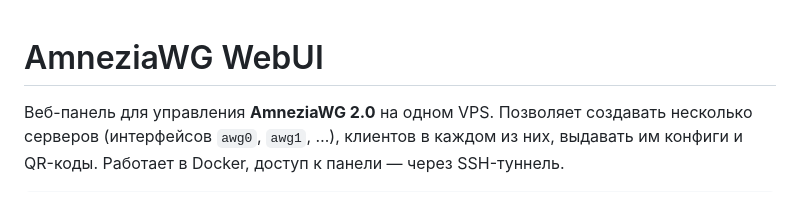
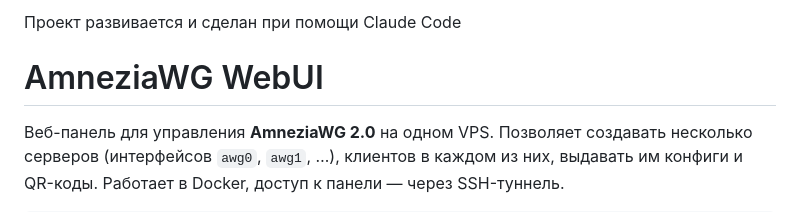
Before and after one commit to afcat-progr/awg2.0-webui, a Markdown page: README.md, the part around the change. Rendered like a GitHub page.

Commit message:
Update README with project development note
Added a note about the project being developed with Claude Code.

```diff
--- a/README.md
+++ b/README.md
@@ -1,3 +1,5 @@
+Проект развивается и сделан при помощи Claude Code
+
 # AmneziaWG WebUI
 
 Веб-панель для управления **AmneziaWG 2.0** на одном VPS. Позволяет создавать
```
